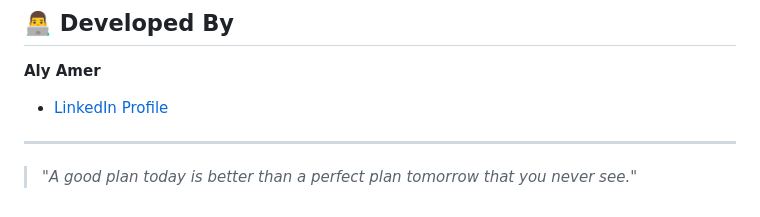
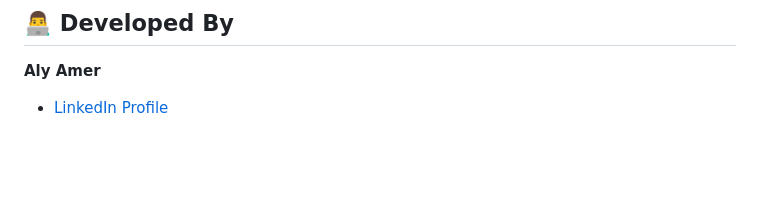
Before and after one commit to AlyAmer101/WeekPlanner, a Markdown page: README.md, the part around one of its changes. Drawn GitHub-style; blank space fills up the shorter version.

```diff
--- a/README.md
+++ b/README.md
@@ -62,7 +70,3 @@ The project requires no build process or installation:
 ## 👨‍💻 Developed By
 **Aly Amer**
 - [LinkedIn Profile](https://www.linkedin.com/in/eng-aly-amer/)
-
----
-
-> *"A good plan today is better than a perfect plan tomorrow that you never see."*
```
Also changed, not shown: other parts of README.md (+8 -0 lines).
